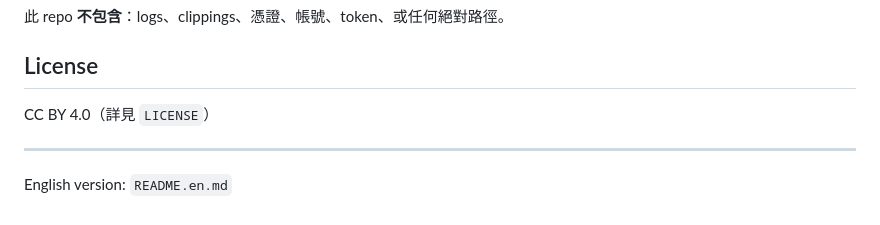
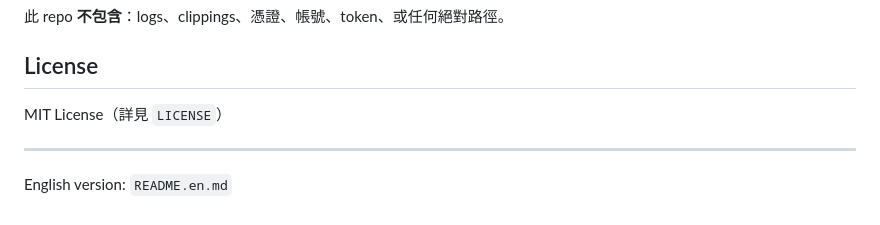
Before and after one commit to KREUZc/openclaw-second-brain-pipeline, a Markdown page: README.md, the part around the change. Drawn GitHub-style.

Commit message:
MIT License

```diff
--- a/README.md
+++ b/README.md
@@ -85,7 +85,7 @@ macOS 常見是大小寫不敏感檔案系統，case-only rename 可能造成搬
 此 repo **不包含**：logs、clippings、憑證、帳號、token、或任何絕對路徑。
 
 ## License
-CC BY 4.0（詳見 `LICENSE`）
+MIT License（詳見 `LICENSE`）
 
 ---
 English version: `README.en.md`
```
